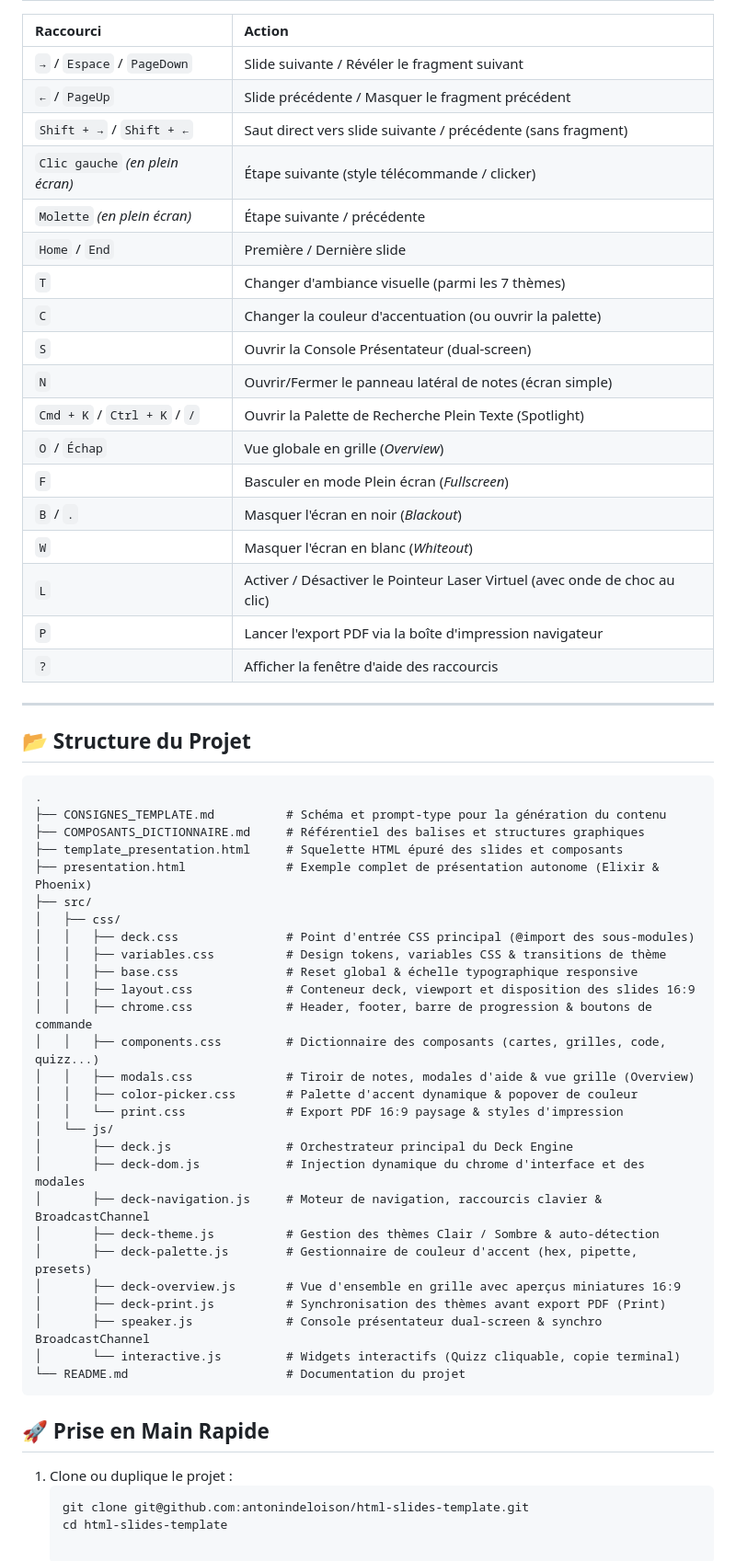
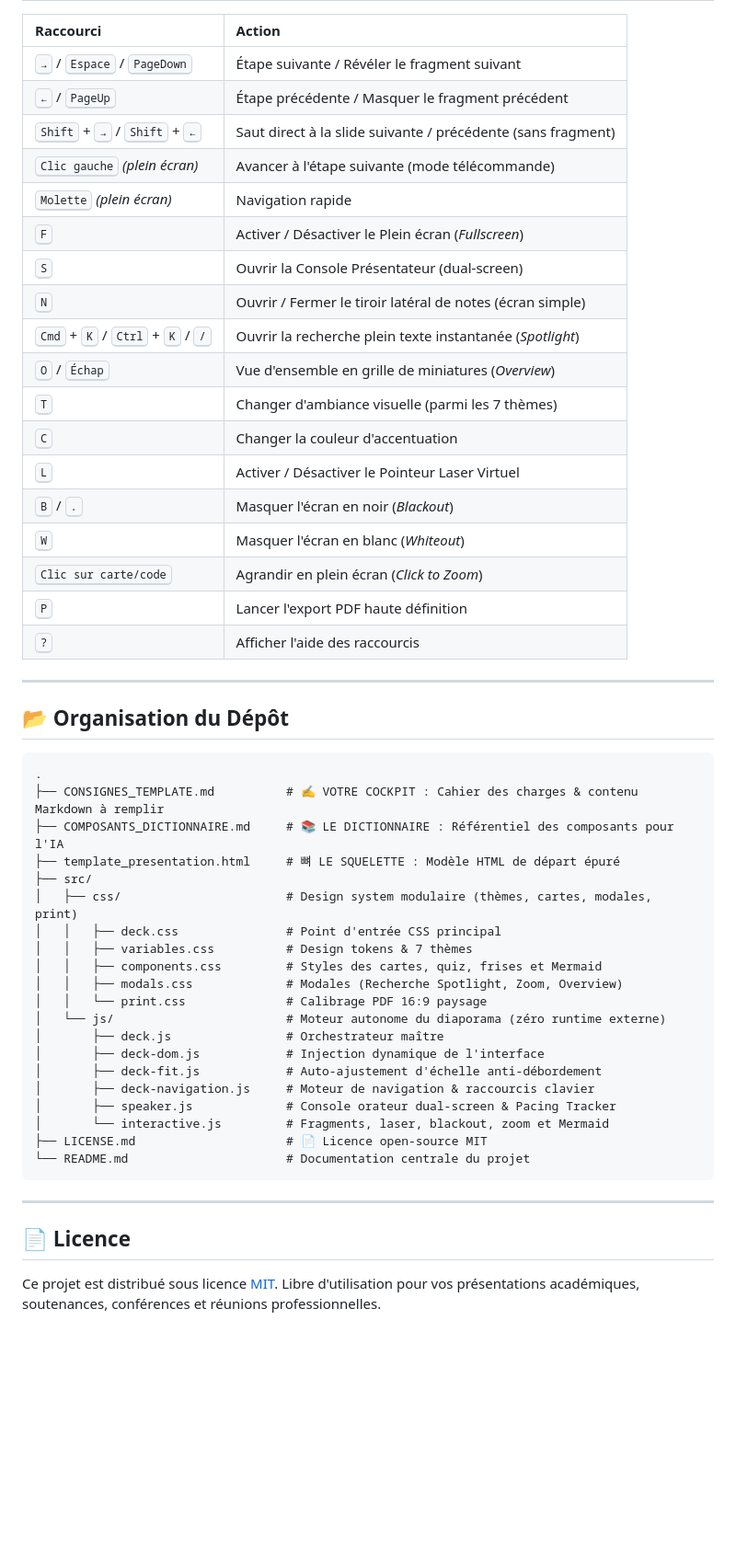
Before and after one commit to IF-LGAM/Presentation_Elixir_IF, a Markdown page: README.md, the part around one of its changes. Shown at 92% size. Rendered like a GitHub page; blank space fills up the shorter version.

Commit message:
docs: overhaul README with AI-assisted workflow and add MIT license

````diff
--- a/README.md
+++ b/README.md
@@ -92,62 +113,54 @@ Le template utilise une esthétique *Dark Mode* sobre et contrastée :
 
 | Raccourci | Action |
 | :--- | :--- |
-| `→` / `Espace` / `PageDown` | Slide suivante / Révéler le fragment suivant |
-| `←` / `PageUp` | Slide précédente / Masquer le fragment précédent |
-| `Shift + →` / `Shift + ←` | Saut direct vers slide suivante / précédente (sans fragment) |
-| `Clic gauche` *(en plein écran)* | Étape suivante (style télécommande / clicker) |
-| `Molette` *(en plein écran)* | Étape suivante / précédente |
-| `Home` / `End` | Première / Dernière slide |
-| `T` | Changer d'ambiance visuelle (parmi les 7 thèmes) |
-| `C` | Changer la couleur d'accentuation (ou ouvrir la palette) |
-| `S` | Ouvrir la Console Présentateur (dual-screen) |
-| `N` | Ouvrir/Fermer le panneau latéral de notes (écran simple) |
-| `Cmd + K` / `Ctrl + K` / `/` | Ouvrir la Palette de Recherche Plein Texte (Spotlight) |
-| `O` / `Échap` | Vue globale en grille (*Overview*) |
-| `F` | Basculer en mode Plein écran (*Fullscreen*) |
-| `B` / `.` | Masquer l'écran en noir (*Blackout*) |
-| `W` | Masquer l'écran en blanc (*Whiteout*) |
-| `L` | Activer / Désactiver le Pointeur Laser Virtuel (avec onde de choc au clic) |
-| `P` | Lancer l'export PDF via la boîte d'impression navigateur |
-| `?` | Afficher la fenêtre d'aide des raccourcis |
+| <kbd>→</kbd> / <kbd>Espace</kbd> / <kbd>PageDown</kbd> | Étape suivante / Révéler le fragment suivant |
+| <kbd>←</kbd> / <kbd>PageUp</kbd> | Étape précédente / Masquer le fragment précédent |
+| <kbd>Shift</kbd> + <kbd>→</kbd> / <kbd>Shift</kbd> + <kbd>←</kbd> | Saut direct à la slide suivante / précédente (sans fragment) |
+| <kbd>Clic gauche</kbd> *(plein écran)* | Avancer à l'étape suivante (mode télécommande) |
+| <kbd>Molette</kbd> *(plein écran)* | Navigation rapide |
+| <kbd>F</kbd> | Activer / Désactiver le Plein écran (*Fullscreen*) |
+| <kbd>S</kbd> | Ouvrir la Console Présentateur (dual-screen) |
+| <kbd>N</kbd> | Ouvrir / Fermer le tiroir latéral de notes (écran simple) |
+| <kbd>Cmd</kbd> + <kbd>K</kbd> / <kbd>Ctrl</kbd> + <kbd>K</kbd> / <kbd>/</kbd> | Ouvrir la recherche plein texte instantanée (*Spotlight*) |
+| <kbd>O</kbd> / <kbd>Échap</kbd> | Vue d'ensemble en grille de miniatures (*Overview*) |
+| <kbd>T</kbd> | Changer d'ambiance visuelle (parmi les 7 thèmes) |
+| <kbd>C</kbd> | Changer la couleur d'accentuation |
+| <kbd>L</kbd> | Activer / Désactiver le Pointeur Laser Virtuel |
+| <kbd>B</kbd> / <kbd>.</kbd> | Masquer l'écran en noir (*Blackout*) |
+| <kbd>W</kbd> | Masquer l'écran en blanc (*Whiteout*) |
+| <kbd>Clic sur carte/code</kbd> | Agrandir en plein écran (*Click to Zoom*) |
+| <kbd>P</kbd> | Lancer l'export PDF haute définition |
+| <kbd>?</kbd> | Afficher l'aide des raccourcis |
 
 ---
 
-## 📂 Structure du Projet
+## 📂 Organisation du Dépôt
 
 ```text
 .
-├── CONSIGNES_TEMPLATE.md          # Schéma et prompt-type pour la génération du contenu
-├── COMPOSANTS_DICTIONNAIRE.md     # Référentiel des balises et structures graphiques
-├── template_presentation.html     # Squelette HTML épuré des slides et composants
-├── presentation.html              # Exemple complet de présentation autonome (Elixir & Phoenix)
+├── CONSIGNES_TEMPLATE.md          # ✍️ VOTRE COCKPIT : Cahier des charges & contenu Markdown à remplir
+├── COMPOSANTS_DICTIONNAIRE.md     # 📚 LE DICTIONNAIRE : Référentiel des composants pour l'IA
+├── template_presentation.html     # 뼈 LE SQUELETTE : Modèle HTML de départ épuré
 ├── src/
-│   ├── css/
-│   │   ├── deck.css               # Point d'entrée CSS principal (@import des sous-modules)
-│   │   ├── variables.css          # Design tokens, variables CSS & transitions de thème
-│   │   ├── base.css               # Reset global & échelle typographique responsive
-│   │   ├── layout.css             # Conteneur deck, viewport et disposition des slides 16:9
-│   │   ├── chrome.css             # Header, footer, barre de progression & boutons de commande
-│   │   ├── components.css         # Dictionnaire des composants (cartes, grilles, code, quizz...)
-│   │   ├── modals.css             # Tiroir de notes, modales d'aide & vue grille (Overview)
-│   │   ├── color-picker.css       # Palette d'accent dynamique & popover de couleur
-│   │   └── print.css              # Export PDF 16:9 paysage & styles d'impression
-│   └── js/
-│       ├── deck.js                # Orchestrateur principal du Deck Engine
-│       ├── deck-dom.js            # Injection dynamique du chrome d'interface et des modales
-│       ├── deck-navigation.js     # Moteur de navigation, raccourcis clavier & BroadcastChannel
-│       ├── deck-theme.js          # Gestion des thèmes Clair / Sombre & auto-détection
-│       ├── deck-palette.js        # Gestionnaire de couleur d'accent (hex, pipette, presets)
-│       ├── deck-overview.js       # Vue d'ensemble en grille avec aperçus miniatures 16:9
-│       ├── deck-print.js          # Synchronisation des thèmes avant export PDF (Print)
-│       ├── speaker.js             # Console présentateur dual-screen & synchro BroadcastChannel
-│       └── interactive.js         # Widgets interactifs (Quizz cliquable, copie terminal)
-└── README.md                      # Documentation du projet
+│   ├── css/                       # Design system modulaire (thèmes, cartes, modales, print)
+│   │   ├── deck.css               # Point d'entrée CSS principal
+│   │   ├── variables.css          # Design tokens & 7 thèmes
+│   │   ├── components.css         # Styles des cartes, quiz, frises et Mermaid
+│   │   ├── modals.css             # Modales (Recherche Spotlight, Zoom, Overview)
+│   │   └── print.css              # Calibrage PDF 16:9 paysage
+│   └── js/                        # Moteur autonome du diaporama (zéro runtime externe)
+│       ├── deck.js                # Orchestrateur maître
+│       ├── deck-dom.js            # Injection dynamique de l'interface
+│       ├── deck-fit.js            # Auto-ajustement d'échelle anti-débordement
+│       ├── deck-navigation.js     # Moteur de navigation & raccourcis clavier
+│       ├── speaker.js             # Console orateur dual-screen & Pacing Tracker
+│       └── interactive.js         # Fragments, laser, blackout, zoom et Mermaid
+├── LICENSE.md                     # 📄 Licence open-source MIT
+└── README.md                      # Documentation centrale du projet
 ```
 
-## 🚀 Prise en Main Rapide
+---
 
-1. Clone ou duplique le projet :
-   ```bash
-   git clone git@github.com:antonindeloison/html-slides-template.git
-   cd html-slides-template
+## 📄 Licence
+
+Ce projet est distribué sous licence [MIT](LICENSE.md). Libre d'utilisation pour vos présentations académiques, soutenances, conférences et réunions professionnelles.
````
Also changed, not shown: other parts of README.md (+95 -74 lines), LICENSE.md (added, +21 -0 lines).
